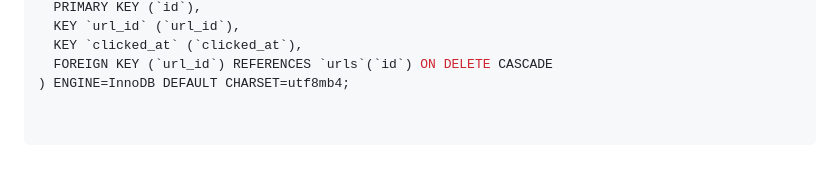
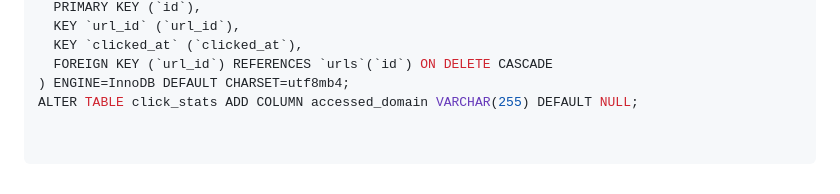
Before and after one commit to verkoven/URLSortener, a Markdown page: README.md, the part around the change. Drawn GitHub-style.

```diff
--- a/README.md
+++ b/README.md
@@ -164,3 +164,4 @@ CREATE TABLE `click_stats` (
   KEY `clicked_at` (`clicked_at`),
   FOREIGN KEY (`url_id`) REFERENCES `urls`(`id`) ON DELETE CASCADE
 ) ENGINE=InnoDB DEFAULT CHARSET=utf8mb4;
+ALTER TABLE click_stats ADD COLUMN accessed_domain VARCHAR(255) DEFAULT NULL;
```
